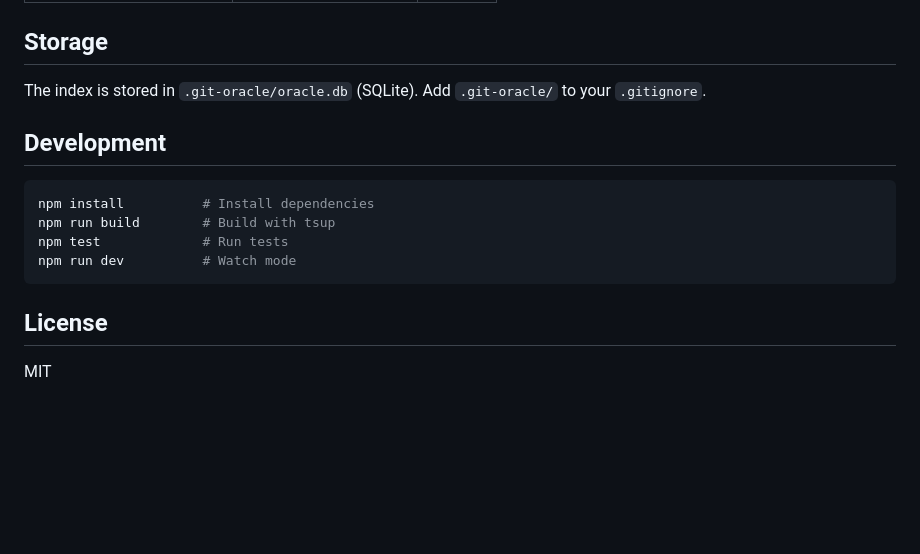
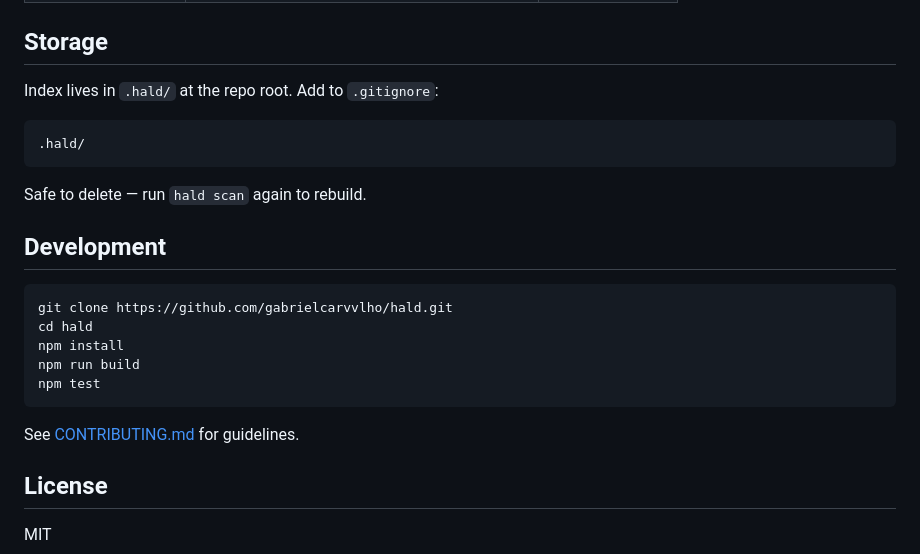
Before and after one commit to gabrielcarvvlho/hald, a Markdown page: README.md, the part around one of its changes. GitHub-like rendering; blank space fills up the shorter version.

````diff
--- a/README.md
+++ b/README.md
@@ -129,16 +173,25 @@ Configuration is read in this order (first wins):
 
 ## Storage
 
-The index is stored in `.git-oracle/oracle.db` (SQLite). Add `.git-oracle/` to your `.gitignore`.
+Index lives in `.hald/` at the repo root. Add to `.gitignore`:
+
+```
+.hald/
+```
+
+Safe to delete — run `hald scan` again to rebuild.
 
 ## Development
 
 ```bash
-npm install          # Install dependencies
-npm run build        # Build with tsup
-npm test             # Run tests
-npm run dev          # Watch mode
+git clone https://github.com/gabrielcarvvlho/hald.git
+cd hald
+npm install
+npm run build
+npm test
 ```
+
+See [CONTRIBUTING.md](CONTRIBUTING.md) for guidelines.
 
 ## License
 
````
Also changed, not shown: other parts of README.md (+108 -64 lines).
